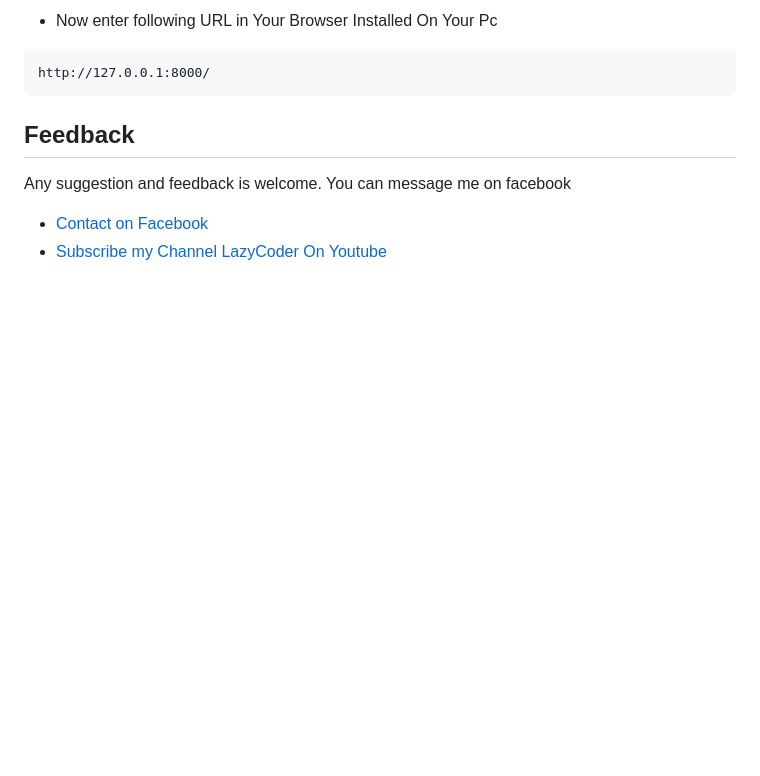
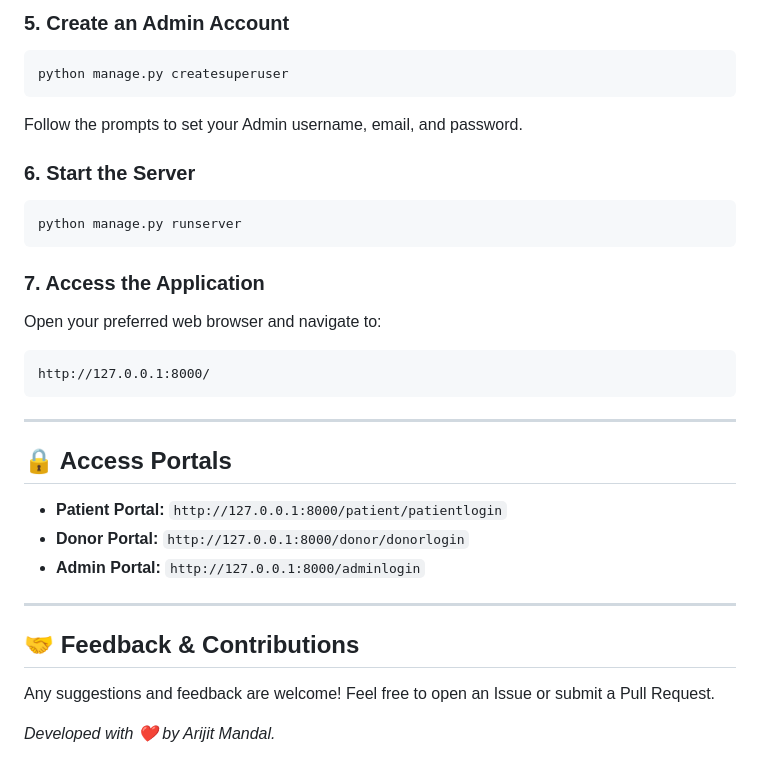
Before and after one commit to Arijit065/SANGUIS-Blood-Bank-Management-System, a Markdown page: README.md, the part around one of its changes. GitHub-like rendering; blank space fills up the shorter version.

Commit message:
docs: Update README with modern SaaS features and accurate ownership

````diff
--- a/README.md
+++ b/README.md
@@ -70,11 +70,33 @@ py manage.py runserver
 ```
-- Now enter following URL in Your Browser Installed On Your Pc
+
+### 5. Create an Admin Account
+```bash
+python manage.py createsuperuser
+```
+Follow the prompts to set your Admin username, email, and password.
+
+### 6. Start the Server
+```bash
+python manage.py runserver
+```
+
+### 7. Access the Application
+Open your preferred web browser and navigate to:
 ```
 http://127.0.0.1:8000/
 ```
 
+---
 
-## Feedback
-Any suggestion and feedback is welcome. You can message me on facebook
-- [Contact on Facebook](https://fb.com/sumit.luv)
-- [Subscribe my Channel LazyCoder On Youtube](https://youtube.com/lazycoders)
+## 🔒 Access Portals
+
+- **Patient Portal:** `http://127.0.0.1:8000/patient/patientlogin`
+- **Donor Portal:** `http://127.0.0.1:8000/donor/donorlogin`
+- **Admin Portal:** `http://127.0.0.1:8000/adminlogin`
+
+---
+
+## 🤝 Feedback & Contributions
+Any suggestions and feedback are welcome! Feel free to open an Issue or submit a Pull Request.
+
+*Developed with ❤️ by Arijit Mandal.*
````
Also changed, not shown: other parts of README.md (+60 -60 lines).
